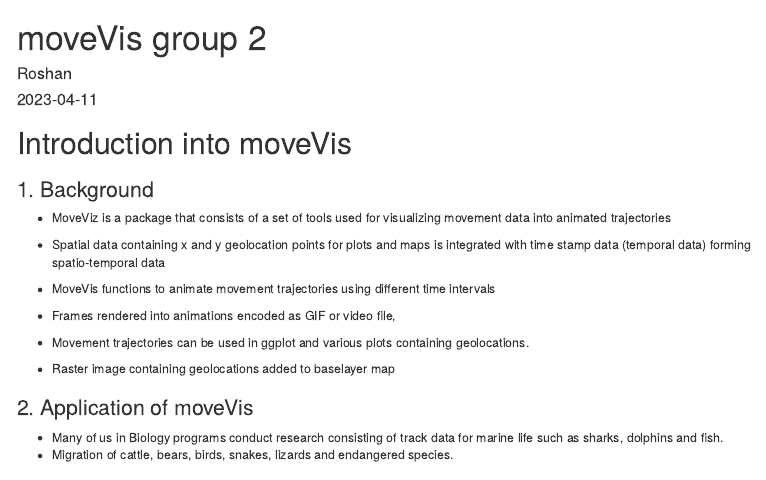
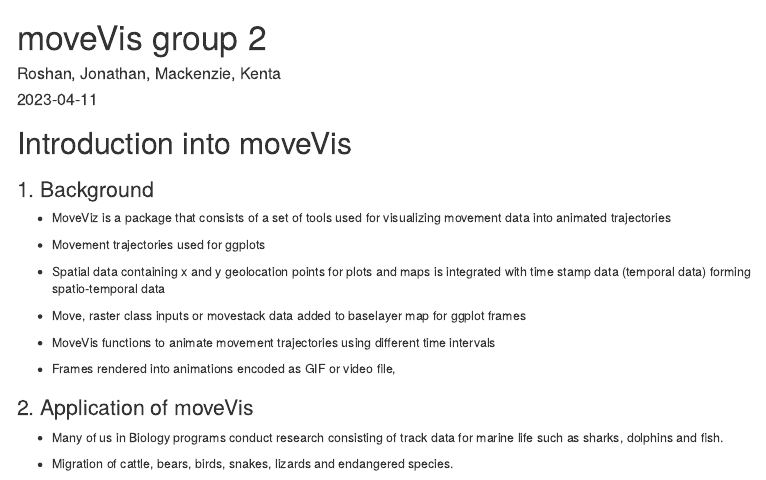
Before and after one commit to Biol551-CSUN/Group_2_MoveVis, an R Markdown document (group2_moveVis/script/moveVis.Rmd): the page in a window 1100 px wide, from its top. The pictures show the output file group2_moveVis/script/moveVis.html that the author committed with the source, opened offline; menus at the side of the page are left out.

Commit message:
finished intro pushing my file

````diff
--- a/group2_moveVis/script/moveVis.Rmd
+++ b/group2_moveVis/script/moveVis.Rmd
@@ -1,6 +1,6 @@
 ---
 title: "moveVis group 2"
-author: "Roshan"
+author: "Roshan, Jonathan, Mackenzie, Kenta"
 date: "2023-04-11"
 output:
   html_document:
@@ -21,73 +21,56 @@ knitr::opts_chunk$set(echo = TRUE,  #display code?
 
 -   MoveViz is a package that consists of a set of tools used for visualizing movement data into animated trajectories
 
+-   Movement trajectories used for ggplots
 
 -   Spatial data containing x and y geolocation points for plots and maps is integrated with time stamp data (temporal data) forming spatio-temporal data
 
+-   Move, raster class inputs or movestack data added to baselayer map for ggplot frames
 
 -   MoveVis functions to animate movement trajectories using different time intervals
-
 
 -   Frames rendered into animations encoded as GIF or video file,
 
 
--   Movement trajectories can be used in ggplot and various plots containing geolocations.
 
 
--   Raster image containing geolocations added to baselayer map
 
 ### 2. Application of moveVis
 
 -   Many of us in Biology programs conduct research consisting of track data for marine life such as sharks, dolphins and fish.
 
-
 -   Migration of cattle, bears, birds, snakes, lizards and endangered species.
-
 
 -   Population data i.e. human migration movement data across continents over time
 
-
 -   useful tool for visually exploring and interpreting movement patterns, including potential interactions of individuals with each other and their environment
-
 
 -   Climate data, tornados, storms, rain & wind, tracking major weather events
 
-
 -   Historical data, migration, climate, environmental
-
 
 -   Stock data
 
-
 -   Can be used to track sports races/events such as bike races, cars, marathons etc
 
-
 -   Time resolution could be 500 years for human migration or 5 seconds for bike race data
-
 
 ### 3. The 4 computational steps
 
 -   To produce a ggplot or video output containing animated movement data, 4 main functions must be carried out
 
-
-- (a) preparing data, (b) creating frames, (c) adapting frames and (d) animating frames
-
+-   (a) preparing data, (b) creating frames, (c) adapting frames and (d) animating frames
 
 -   Each of which have sub functions within their category to further optimize the output features of the visual.
 
-
 -   There are additional features that function by manipulating and changing the data such as those in the tidyverse package
-
-
 
 ```{r out.width="100%", echo= FALSE}
 knitr::include_graphics(here::here("group2_moveVis","data","moveVis.png"))
 
 ```
 
-
-----------------------------------------------------------------------------------------------
-----------------------------------------------------------------------------------------------
+## ----------------------------------------------------------------------------------------------
 
 # Loading our Libraries
 
````
Also changed, not shown: group2_moveVis/script/moveVis.html, 4 other files.
